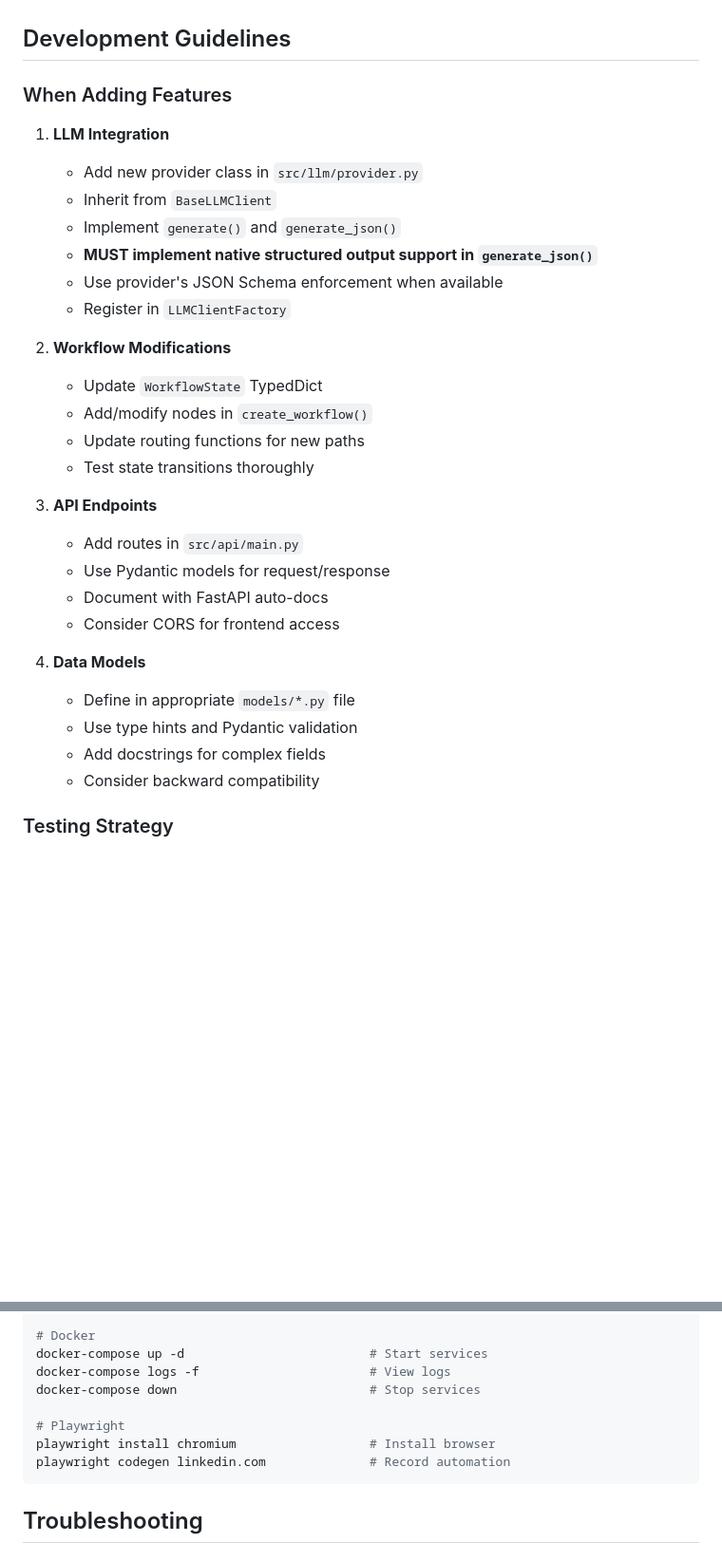
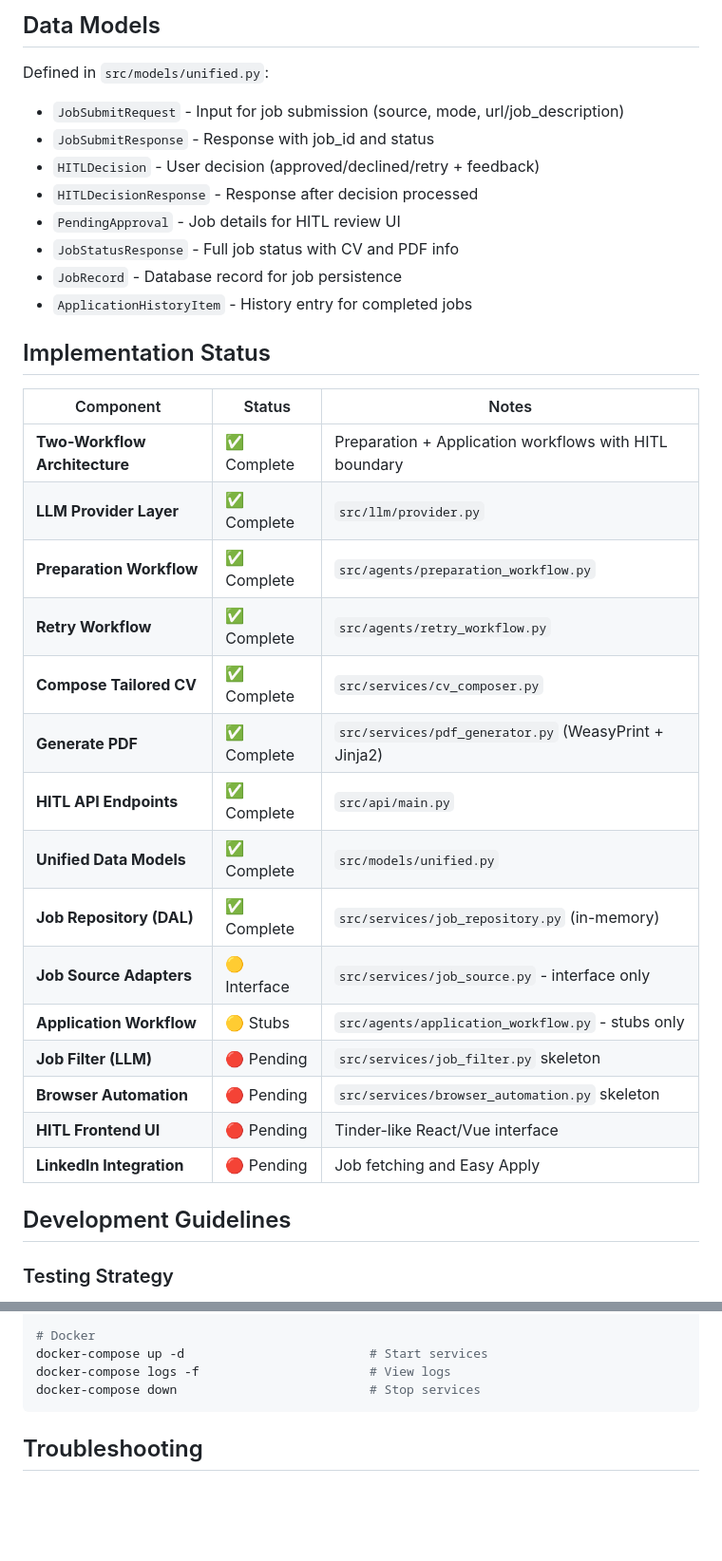
Before and after one commit to kulebyaka/linkedin-apply-ai-agent, a Markdown page: claude.md, 2 parts joined by grey strips. Shown at 95% size. Rendered like a GitHub page; blank space fills up the shorter version.

````diff
--- a/claude.md
+++ b/claude.md
@@ -156,33 +201,37 @@ See `src/llm/provider.py` module documentation for detailed implementation.
+## Data Models
+
+Defined in `src/models/unified.py`:
+
+- `JobSubmitRequest` - Input for job submission (source, mode, url/job_description)
+- `JobSubmitResponse` - Response with job_id and status
+- `HITLDecision` - User decision (approved/declined/retry + feedback)
+- `HITLDecisionResponse` - Response after decision processed
+- `PendingApproval` - Job details for HITL review UI
+- `JobStatusResponse` - Full job status with CV and PDF info
+- `JobRecord` - Database record for job persistence
+- `ApplicationHistoryItem` - History entry for completed jobs
+
+## Implementation Status
+
+| Component | Status | Notes |
+|-----------|--------|-------|
+| **Two-Workflow Architecture** | ✅ Complete | Preparation + Application workflows with HITL boundary |
+| **LLM Provider Layer** | ✅ Complete | `src/llm/provider.py` |
+| **Preparation Workflow** | ✅ Complete | `src/agents/preparation_workflow.py` |
+| **Retry Workflow** | ✅ Complete | `src/agents/retry_workflow.py` |
+| **Compose Tailored CV** | ✅ Complete | `src/services/cv_composer.py` |
+| **Generate PDF** | ✅ Complete | `src/services/pdf_generator.py` (WeasyPrint + Jinja2) |
+| **HITL API Endpoints** | ✅ Complete | `src/api/main.py` |
+| **Unified Data Models** | ✅ Complete | `src/models/unified.py` |
+| **Job Repository (DAL)** | ✅ Complete | `src/services/job_repository.py` (in-memory) |
+| **Job Source Adapters** | 🟡 Interface | `src/services/job_source.py` - interface only |
+| **Application Workflow** | 🟡 Stubs | `src/agents/application_workflow.py` - stubs only |
+| **Job Filter (LLM)** | 🔴 Pending | `src/services/job_filter.py` skeleton |
+| **Browser Automation** | 🔴 Pending | `src/services/browser_automation.py` skeleton |
+| **HITL Frontend UI** | 🔴 Pending | Tinder-like React/Vue interface |
+| **LinkedIn Integration** | 🔴 Pending | Job fetching and Easy Apply |
 
 ## Development Guidelines
-
-### When Adding Features
-
-1. **LLM Integration**
-   - Add new provider class in `src/llm/provider.py`
-   - Inherit from `BaseLLMClient`
-   - Implement `generate()` and `generate_json()`
-   - **MUST implement native structured output support in `generate_json()`**
-   - Use provider's JSON Schema enforcement when available
-   - Register in `LLMClientFactory`
-
-2. **Workflow Modifications**
-   - Update `WorkflowState` TypedDict
-   - Add/modify nodes in `create_workflow()`
-   - Update routing functions for new paths
-   - Test state transitions thoroughly
-
-3. **API Endpoints**
-   - Add routes in `src/api/main.py`
-   - Use Pydantic models for request/response
-   - Document with FastAPI auto-docs
-   - Consider CORS for frontend access
-
-4. **Data Models**
-   - Define in appropriate `models/*.py` file
-   - Use type hints and Pydantic validation
-   - Add docstrings for complex fields
-   - Consider backward compatibility
 
 ### Testing Strategy
 
@@ -367,10 +351,6 @@ mypy src/                                    # Type check
 docker-compose up -d                         # Start services
 docker-compose logs -f                       # View logs
 docker-compose down                          # Stop services
-
-# Playwright
-playwright install chromium                  # Install browser
-playwright codegen linkedin.com              # Record automation
 ```
 
 ## Troubleshooting
````
Also changed, not shown: other parts of claude.md (+149 -187 lines).
